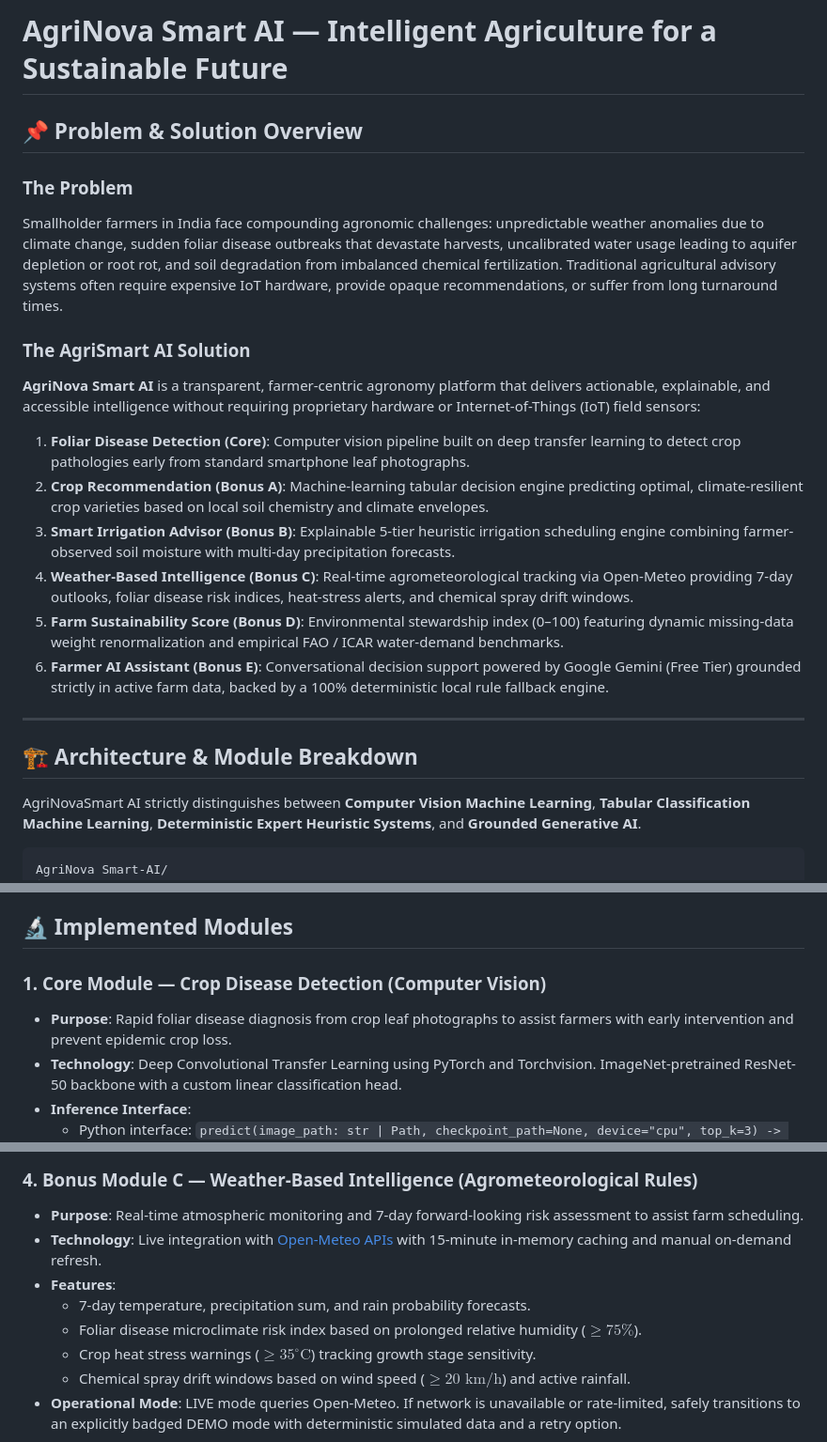
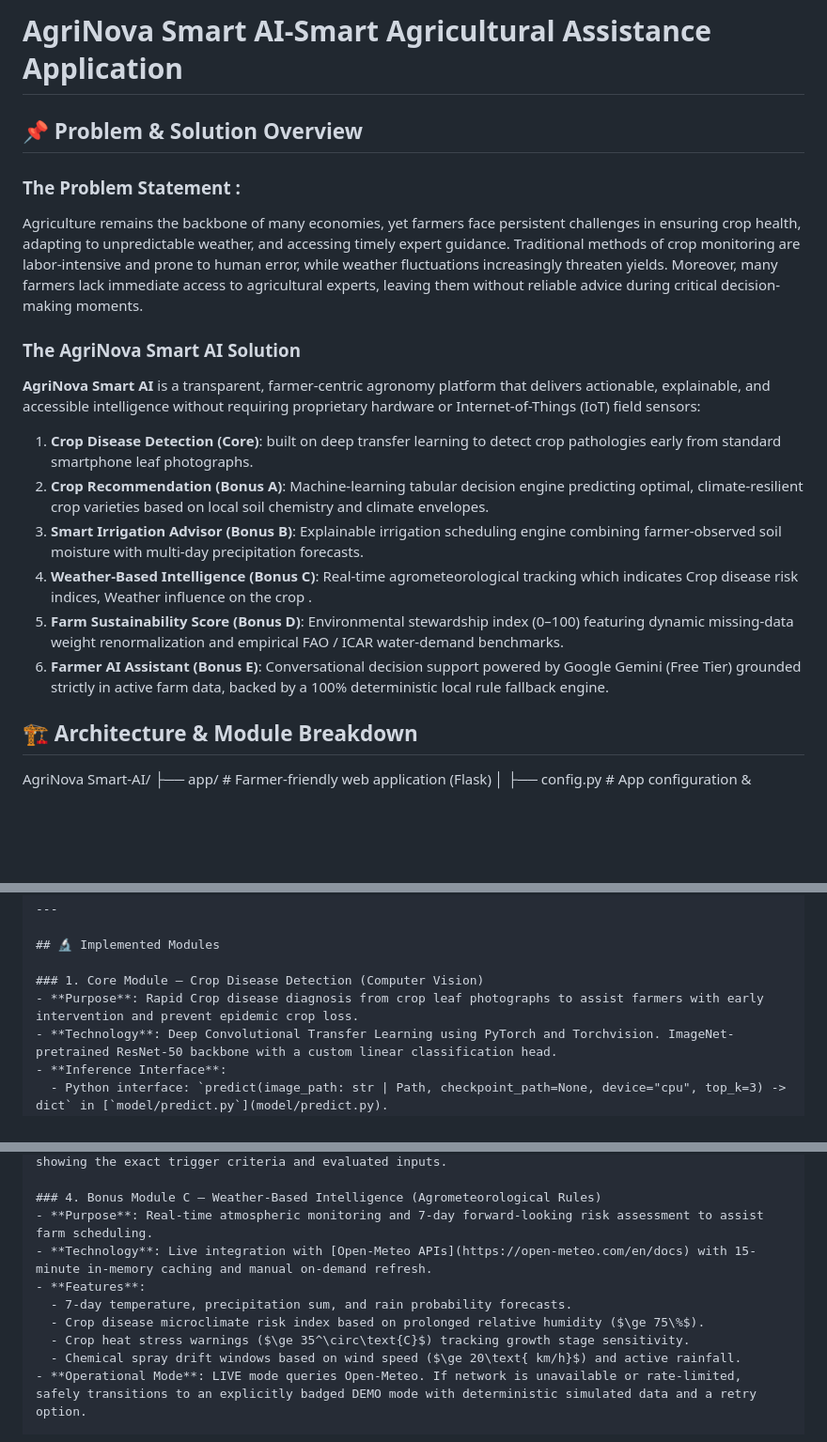
Before and after one commit to Sannireddy9/AGRINOVA-Smart-AI, a Markdown page: AgriSmart-AI/README.md, 3 parts joined by grey strips. Shown at 94% size. Drawn GitHub-style; blank space fills up the shorter version.

````diff
--- a/AgriSmart-AI/README.md
+++ b/AgriSmart-AI/README.md
@@ -1,28 +1,24 @@
-# AgriNova Smart AI — Intelligent Agriculture for a Sustainable Future
+# AgriNova Smart AI-Smart Agricultural Assistance Application
 
 
 
 ## 📌 Problem & Solution Overview
 
-### The Problem
-Smallholder farmers in India face compounding agronomic challenges: unpredictable weather anomalies due to climate change, sudden foliar disease outbreaks that devastate harvests, uncalibrated water usage leading to aquifer depletion or root rot, and soil degradation from imbalanced chemical fertilization. Traditional agricultural advisory systems often require expensive IoT hardware, provide opaque recommendations, or suffer from long turnaround times.
+### The Problem Statement :
+Agriculture remains the backbone of many economies, yet farmers face persistent challenges in ensuring crop health, adapting to unpredictable weather, and accessing timely expert guidance. Traditional methods of crop monitoring are labor-intensive and prone to human error, while weather fluctuations increasingly threaten yields. Moreover, many farmers lack immediate access to agricultural experts, leaving them without reliable advice during critical decision-making moments.
 
-### The AgriSmart AI Solution
+### The AgriNova Smart AI Solution
 **AgriNova Smart AI** is a transparent, farmer-centric agronomy platform that delivers actionable, explainable, and accessible intelligence without requiring proprietary hardware or Internet-of-Things (IoT) field sensors:
-1. **Foliar Disease Detection (Core)**: Computer vision pipeline built on deep transfer learning to detect crop pathologies early from standard smartphone leaf photographs.
+1. **Crop Disease Detection (Core)**:  built on deep transfer learning to detect crop pathologies early from standard smartphone leaf photographs.
 2. **Crop Recommendation (Bonus A)**: Machine-learning tabular decision engine predicting optimal, climate-resilient crop varieties based on local soil chemistry and climate envelopes.
-3. **Smart Irrigation Advisor (Bonus B)**: Explainable 5-tier heuristic irrigation scheduling engine combining farmer-observed soil moisture with multi-day precipitation forecasts.
-4. **Weather-Based Intelligence (Bonus C)**: Real-time agrometeorological tracking via Open-Meteo providing 7-day outlooks, foliar disease risk indices, heat-stress alerts, and chemical spray drift windows.
+3. **Smart Irrigation Advisor (Bonus B)**: Explainable  irrigation scheduling engine combining farmer-observed soil moisture with multi-day precipitation forecasts.
+4. **Weather-Based Intelligence (Bonus C)**: Real-time agrometeorological tracking which indicates  Crop disease risk indices, Weather influence on the crop .
 5. **Farm Sustainability Score (Bonus D)**: Environmental stewardship index (0–100) featuring dynamic missing-data weight renormalization and empirical FAO / ICAR water-demand benchmarks.
 6. **Farmer AI Assistant (Bonus E)**: Conversational decision support powered by Google Gemini (Free Tier) grounded strictly in active farm data, backed by a 100% deterministic local rule fallback engine.
 
----
 
 ## 🏗️ Architecture & Module Breakdown
 
-AgriNovaSmart AI strictly distinguishes between **Computer Vision Machine Learning**, **Tabular Classification Machine Learning**, **Deterministic Expert Heuristic Systems**, and **Grounded Generative AI**.
-
-```
 AgriNova Smart-AI/
 ├── app/                              # Farmer-friendly web application (Flask)
 │   ├── config.py                     # App configuration & environment loading
@@ -65,7 +61,7 @@ AgriNova Smart-AI/
 ## 🔬 Implemented Modules
 
 ### 1. Core Module — Crop Disease Detection (Computer Vision)
-- **Purpose**: Rapid foliar disease diagnosis from crop leaf photographs to assist farmers with early intervention and prevent epidemic crop loss.
+- **Purpose**: Rapid Crop disease diagnosis from crop leaf photographs to assist farmers with early intervention and prevent epidemic crop loss.
 - **Technology**: Deep Convolutional Transfer Learning using PyTorch and Torchvision. ImageNet-pretrained ResNet-50 backbone with a custom linear classification head.
 - **Inference Interface**:
   - Python interface: `predict(image_path: str | Path, checkpoint_path=None, device="cpu", top_k=3) -> dict` in [`model/predict.py`](model/predict.py).
@@ -103,7 +99,7 @@ AgriNova Smart-AI/
 - **Technology**: Live integration with [Open-Meteo APIs](https://open-meteo.com/en/docs) with 15-minute in-memory caching and manual on-demand refresh.
 - **Features**:
   - 7-day temperature, precipitation sum, and rain probability forecasts.
-  - Foliar disease microclimate risk index based on prolonged relative humidity ($\ge 75\%$).
+  - Crop disease microclimate risk index based on prolonged relative humidity ($\ge 75\%$).
   - Crop heat stress warnings ($\ge 35^\circ\text{C}$) tracking growth stage sensitivity.
   - Chemical spray drift windows based on wind speed ($\ge 20\text{ km/h}$) and active rainfall.
 - **Operational Mode**: LIVE mode queries Open-Meteo. If network is unavailable or rate-limited, safely transitions to an explicitly badged DEMO mode with deterministic simulated data and a retry option.
````
Also changed, not shown: other parts of AgriSmart-AI/README.md (+2 -16 lines).
